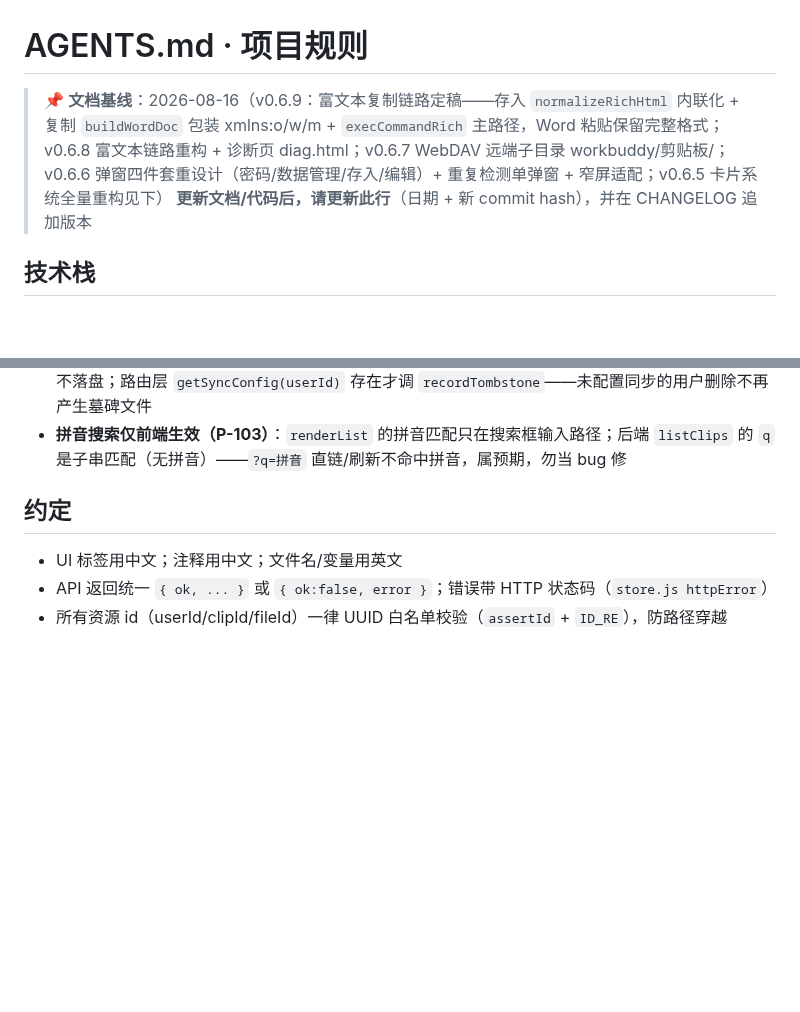
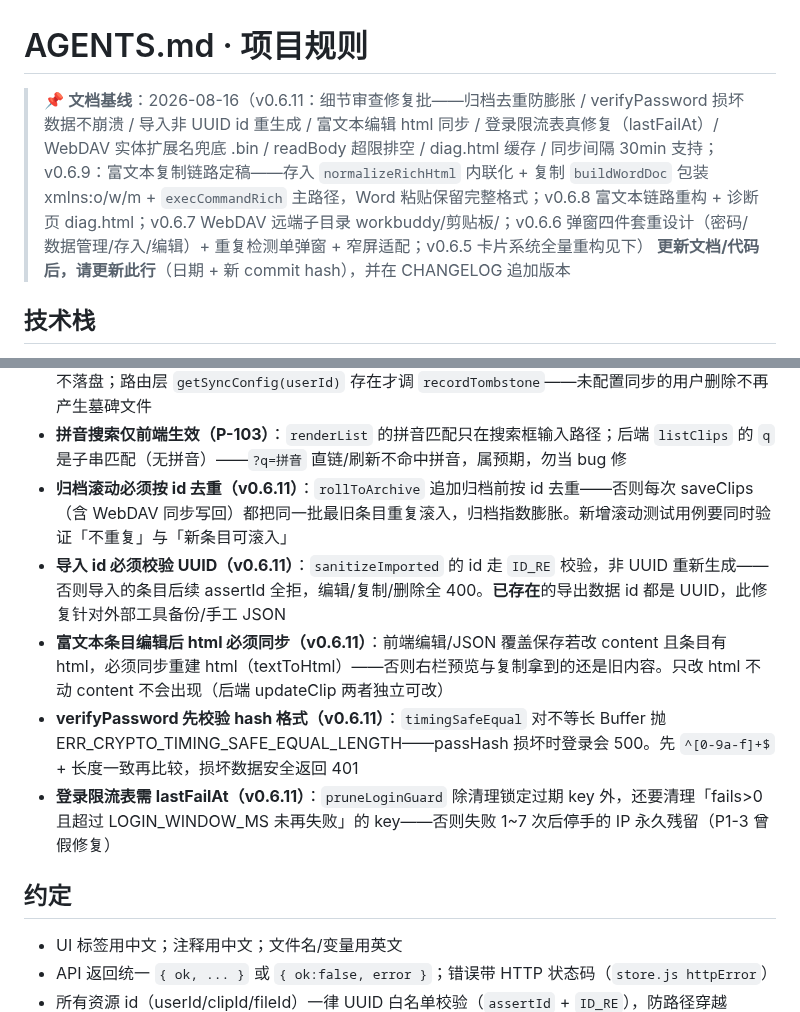
Before and after one commit to Simiely/clipboard-tool, a Markdown page: AGENTS.md, 2 parts joined by grey strips. Drawn GitHub-style; blank space fills up the shorter version.

Commit message:
fix(v0.6.11): 细节审查修复批(归档去重/verifyPassword容错/导入UUID/富文本同步/限流表修复/WebDAV扩展名/readBody排空/diag缓存/同步间隔30min)

```diff
--- a/AGENTS.md
+++ b/AGENTS.md
@@ -1,6 +1,6 @@
 # AGENTS.md · 项目规则
 
-> 📌 **文档基线**：2026-08-16（v0.6.9：富文本复制链路定稿——存入 `normalizeRichHtml` 内联化 + 复制 `buildWordDoc` 包装 xmlns:o/w/m + `execCommandRich` 主路径，Word 粘贴保留完整格式；v0.6.8 富文本链路重构 + 诊断页 diag.html；v0.6.7 WebDAV 远端子目录 workbuddy/剪贴板/；v0.6.6 弹窗四件套重设计（密码/数据管理/存入/编辑）+ 重复检测单弹窗 + 窄屏适配；v0.6.5 卡片系统全量重构见下）
+> 📌 **文档基线**：2026-08-16（v0.6.11：细节审查修复批——归档去重防膨胀 / verifyPassword 损坏数据不崩溃 / 导入非 UUID id 重生成 / 富文本编辑 html 同步 / 登录限流表真修复（lastFailAt）/ WebDAV 实体扩展名兜底 .bin / readBody 超限排空 / diag.html 缓存 / 同步间隔 30min 支持；v0.6.9：富文本复制链路定稿——存入 `normalizeRichHtml` 内联化 + 复制 `buildWordDoc` 包装 xmlns:o/w/m + `execCommandRich` 主路径，Word 粘贴保留完整格式；v0.6.8 富文本链路重构 + 诊断页 diag.html；v0.6.7 WebDAV 远端子目录 workbuddy/剪贴板/；v0.6.6 弹窗四件套重设计（密码/数据管理/存入/编辑）+ 重复检测单弹窗 + 窄屏适配；v0.6.5 卡片系统全量重构见下）
 > **更新文档/代码后，请更新此行**（日期 + 新 commit hash），并在 CHANGELOG 追加版本
 
 ## 技术栈
@@ -23,6 +23,11 @@
 - **删除操作必须检查 API 返回值（P-101，v0.6.1）**：前端所有"删除/清空/置顶"类操作 `.catch(errToast)` 吞错后，必须 `if (r)` 守卫成功提示——曾发生 `makeDeleteBtn` 无条件 `flash("已删除")`，网络/会话失败时误报成功。新写删除类代码照此办理
 - **墓碑仅在配置 WebDAV 后记录（P-102，v0.6.1）**：`deleteClip` 只返回 `{ ok, fileId, tombstone }` 不落盘；路由层 `getSyncConfig(userId)` 存在才调 `recordTombstone`——未配置同步的用户删除不再产生墓碑文件
 - **拼音搜索仅前端生效（P-103）**：`renderList` 的拼音匹配只在搜索框输入路径；后端 `listClips` 的 `q` 是子串匹配（无拼音）——`?q=拼音` 直链/刷新不命中拼音，属预期，勿当 bug 修
+- **归档滚动必须按 id 去重（v0.6.11）**：`rollToArchive` 追加归档前按 id 去重——否则每次 saveClips（含 WebDAV 同步写回）都把同一批最旧条目重复滚入，归档指数膨胀。新增滚动测试用例要同时验证「不重复」与「新条目可滚入」
+- **导入 id 必须校验 UUID（v0.6.11）**：`sanitizeImported` 的 id 走 `ID_RE` 校验，非 UUID 重新生成——否则导入的条目后续 assertId 全拒，编辑/复制/删除全 400。**已存在**的导出数据 id 都是 UUID，此修复针对外部工具备份/手工 JSON
+- **富文本条目编辑后 html 必须同步（v0.6.11）**：前端编辑/JSON 覆盖保存若改 content 且条目有 html，必须同步重建 html（textToHtml）——否则右栏预览与复制拿到的还是旧内容。只改 html 不动 content 不会出现（后端 updateClip 两者独立可改）
+- **verifyPassword 先校验 hash 格式（v0.6.11）**：`timingSafeEqual` 对不等长 Buffer 抛 ERR_CRYPTO_TIMING_SAFE_EQUAL_LENGTH——passHash 损坏时登录会 500。先 `^[0-9a-f]+$` + 长度一致再比较，损坏数据安全返回 401
+- **登录限流表需 lastFailAt（v0.6.11）**：`pruneLoginGuard` 除清理锁定过期 key 外，还要清理「fails>0 且超过 LOGIN_WINDOW_MS 未再失败」的 key——否则失败 1~7 次后停手的 IP 永久残留（P1-3 曾假修复）
 
 ## 约定
 - UI 标签用中文；注释用中文；文件名/变量用英文
```
